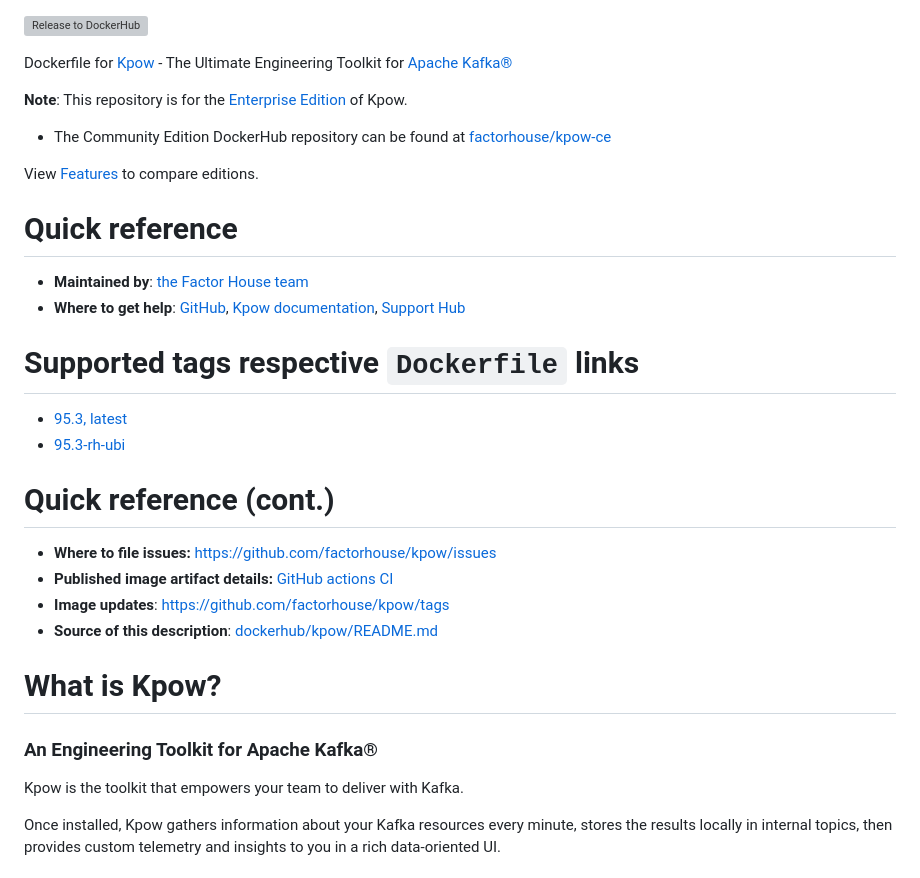
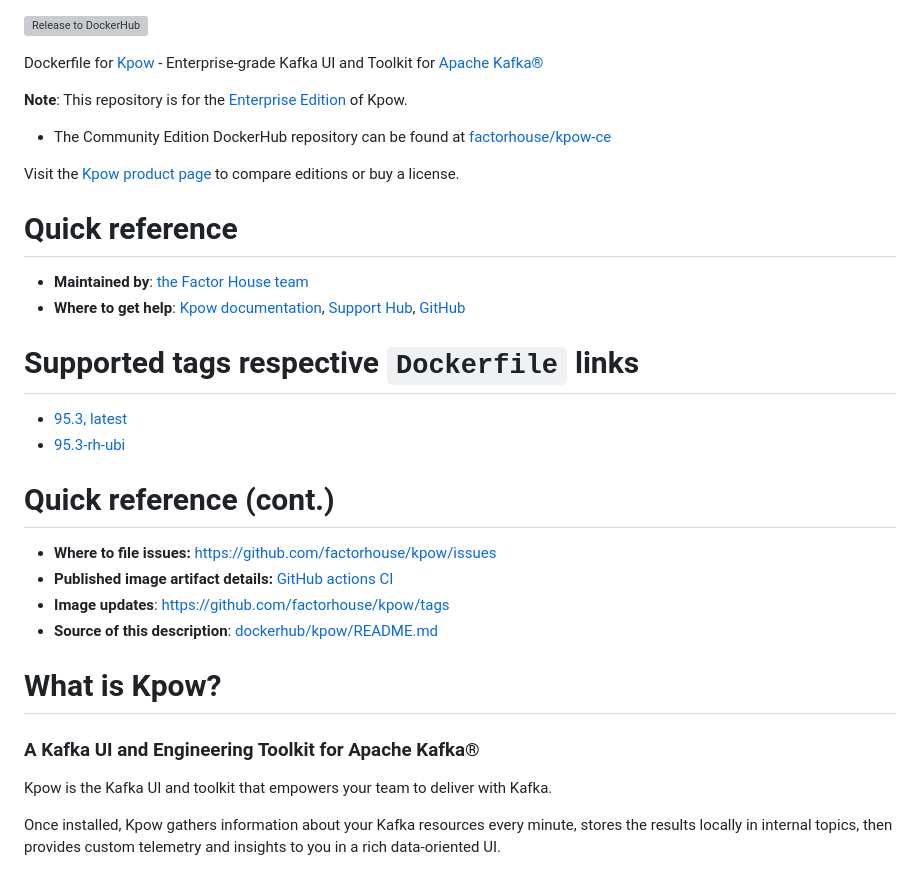
Before and after one commit to factorhouse/kpow, a Markdown page: dockerhub/kpow/README.md, the part around one of its changes. GitHub-like rendering; grey boxes are pictures that could not be loaded.

Commit message:
Update docker hub readmes for SEO improvements

```diff
--- a/dockerhub/kpow/README.md
+++ b/dockerhub/kpow/README.md
@@ -1,4 +1,4 @@
 [![Release to DockerHub](https://github.com/factorhouse/kpow/actions/workflows/release.yml/badge.svg?branch=main)](https://github.com/factorhouse/kpow/actions/workflows/release.yml)
 
-Dockerfile for [Kpow](https://kpow.io) - The Ultimate Engineering Toolkit for [Apache Kafka®](https://kafka.apache.org/)
+Dockerfile for [Kpow](https://factorhouse.io/products/kpow) - Enterprise-grade Kafka UI and Toolkit for [Apache Kafka®](https://kafka.apache.org/)
 
@@ -6,34 +6,34 @@ Dockerfile for [Kpow](https://kpow.io) - The Ultimate Engineering Toolkit for [A
 
-*  The Community Edition DockerHub repository can be found at [factorhouse/kpow-ce](https://hub.docker.com/r/factorhouse/kpow-ce)
+- The Community Edition DockerHub repository can be found at [factorhouse/kpow-ce](https://hub.docker.com/r/factorhouse/kpow-ce)
 
-View [Features](https://kpow.io/features) to compare editions.
+Visit the [Kpow product page](https://factorhouse.io/kpow) to compare editions or buy a license.
 
 # Quick reference
 
-* **Maintained by**: [the Factor House team](https://github.com/factorhouse/kpow)
-* **Where to get help**: [GitHub](https://github.com/factorhouse/kpow), [Kpow documentation](http://docs.kpow.io/), [Support Hub](https://kpow.io/support)
+- **Maintained by**: [the Factor House team](https://github.com/factorhouse/kpow)
+- **Where to get help**: [Kpow documentation](http://docs.factorhouse.io/kpow), [Support Hub](https://factorhouse.io/help-center), [GitHub](https://github.com/factorhouse/kpow)
 
 # Supported tags respective `Dockerfile` links
 
 <!--- StartReleaseLinks --->
 
-* [95.3, latest](https://github.com/factorhouse/kpow/blob/main/dockerfile/kpow/Dockerfile)
-* [95.3-rh-ubi](https://github.com/factorhouse/kpow/blob/main/dockerfile/rh-ubi/Dockerfile)
+- [95.3, latest](https://github.com/factorhouse/kpow/blob/main/dockerfile/kpow/Dockerfile)
+- [95.3-rh-ubi](https://github.com/factorhouse/kpow/blob/main/dockerfile/rh-ubi/Dockerfile)
 
 <!--- EndReleaseLinks --->
 
 # Quick reference (cont.)
 
-* **Where to file issues:** https://github.com/factorhouse/kpow/issues
-* **Published image artifact details:** [GitHub actions CI](https://github.com/factorhouse/kpow/actions/workflows/build.yml)
-* **Image updates**: https://github.com/factorhouse/kpow/tags
-* **Source of this description**: [dockerhub/kpow/README.md](https://github.com/factorhouse/kpow/blob/main/dockerhub/kpow/README.md)
+- **Where to file issues:** https://github.com/factorhouse/kpow/issues
+- **Published image artifact details:** [GitHub actions CI](https://github.com/factorhouse/kpow/actions/workflows/build.yml)
+- **Image updates**: https://github.com/factorhouse/kpow/tags
+- **Source of this description**: [dockerhub/kpow/README.md](https://github.com/factorhouse/kpow/blob/main/dockerhub/kpow/README.md)
 
 # What is Kpow?
 
-### An Engineering Toolkit for Apache Kafka®
+### A Kafka UI and Engineering Toolkit for Apache Kafka®
 
-Kpow is the toolkit that empowers your team to deliver with Kafka.
+Kpow is the Kafka UI and toolkit that empowers your team to deliver with Kafka.
 
 Once installed, Kpow gathers information about your Kafka resources every minute, stores the results locally in internal topics, then provides custom telemetry and insights to you in a rich data-oriented UI.
 
```
Also changed, not shown: other parts of dockerhub/kpow/README.md (+11 -12 lines), dockerhub/kpow-ce/README.md (+20 -21 lines).
